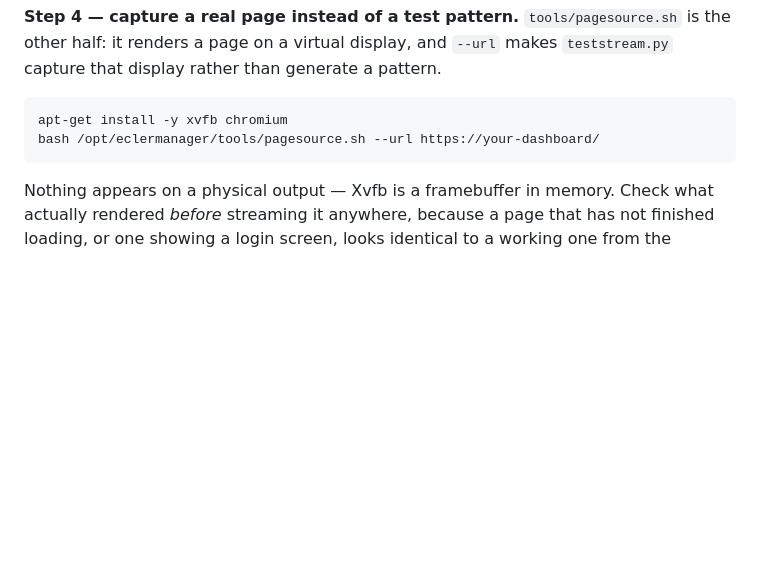
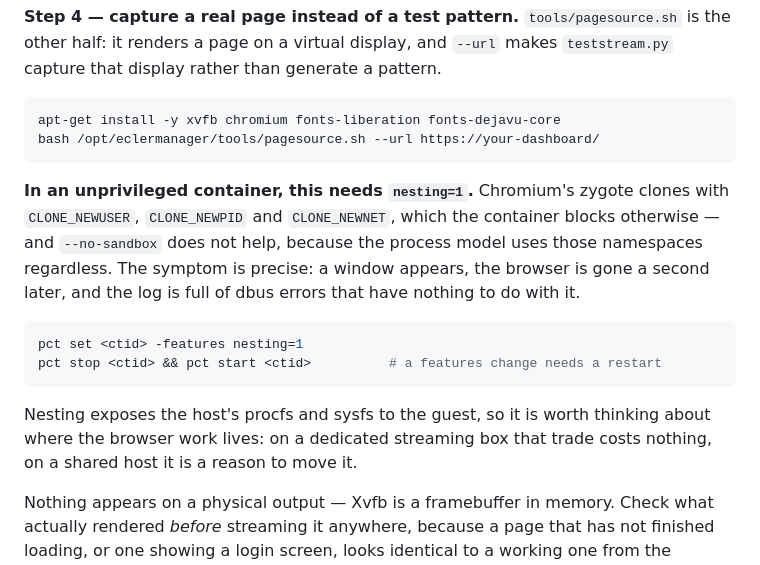
Before and after one commit to jvspier/ecler-manager-streamer, a Markdown page: docs/streaming.md, the part around the change. Rendered like a GitHub page; blank space fills up the shorter version.

Commit message:
Document that rendering pages needs nesting=1
The deployment notes said an unprivileged container needs no nesting, which
is true of the manager — pure Python, no namespaces — and wrong the moment
a browser is involved. Chromium's zygote clones with CLONE_NEWUSER,
CLONE_NEWPID and CLONE_NEWNET, which the container blocks; --no-sandbox
does not help, because the process model uses those namespaces regardless.

The symptom is specific and misleading: a window appears, the browser is
gone a second later, and the log fills with dbus errors that have nothing
to do with the cause. Both documents now name it.

Also noted what nesting costs — it exposes the host's procfs and sysfs —
which is an argument for keeping browser work on a box that does nothing
else.

Co-Authored-By: Claude Opus 5 (1M context) <noreply@anthropic.com>

````diff
--- a/docs/streaming.md
+++ b/docs/streaming.md
@@ -372,9 +372,25 @@ is the other half: it renders a page on a virtual display, and `--url` makes
 `teststream.py` capture that display rather than generate a pattern.
 
 ```bash
-apt-get install -y xvfb chromium
+apt-get install -y xvfb chromium fonts-liberation fonts-dejavu-core
 bash /opt/eclermanager/tools/pagesource.sh --url https://your-dashboard/
 ```
+
+**In an unprivileged container, this needs `nesting=1`.** Chromium's zygote
+clones with `CLONE_NEWUSER`, `CLONE_NEWPID` and `CLONE_NEWNET`, which the
+container blocks otherwise — and `--no-sandbox` does not help, because the
+process model uses those namespaces regardless. The symptom is precise: a
+window appears, the browser is gone a second later, and the log is full of
+dbus errors that have nothing to do with it.
+
+```bash
+pct set <ctid> -features nesting=1
+pct stop <ctid> && pct start <ctid>          # a features change needs a restart
+```
+
+Nesting exposes the host's procfs and sysfs to the guest, so it is worth
+thinking about where the browser work lives: on a dedicated streaming box that
+trade costs nothing, on a shared host it is a reason to move it.
 
 Nothing appears on a physical output — Xvfb is a framebuffer in memory. Check
 what actually rendered *before* streaming it anywhere, because a page that has
````
